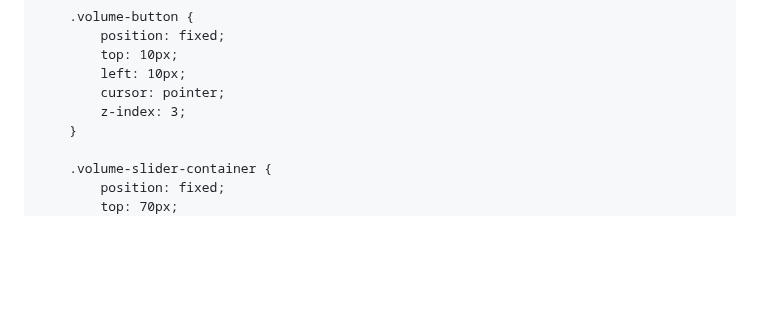
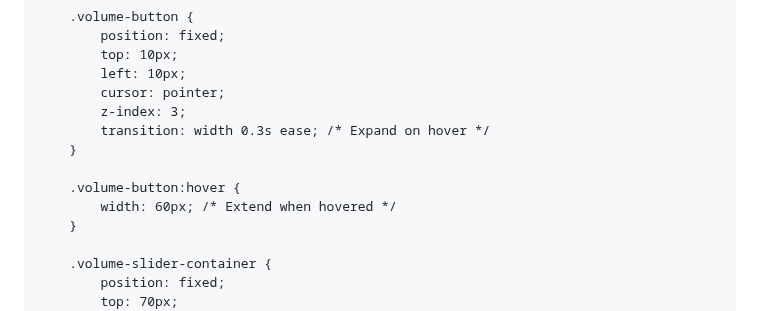
Before and after one commit to 7eol/7eol.github.io, a Markdown page: README.md, the part around one of its changes. Rendered like a GitHub page; blank space fills up the shorter version.

```diff
--- a/README.md
+++ b/README.md
@@ -105,6 +105,11 @@
             left: 10px;
             cursor: pointer;
             z-index: 3;
+            transition: width 0.3s ease; /* Expand on hover */
+        }
+
+        .volume-button:hover {
+            width: 60px; /* Extend when hovered */
         }
 
         .volume-slider-container {
```
Also changed, not shown: other parts of README.md (+1 -1 lines).
